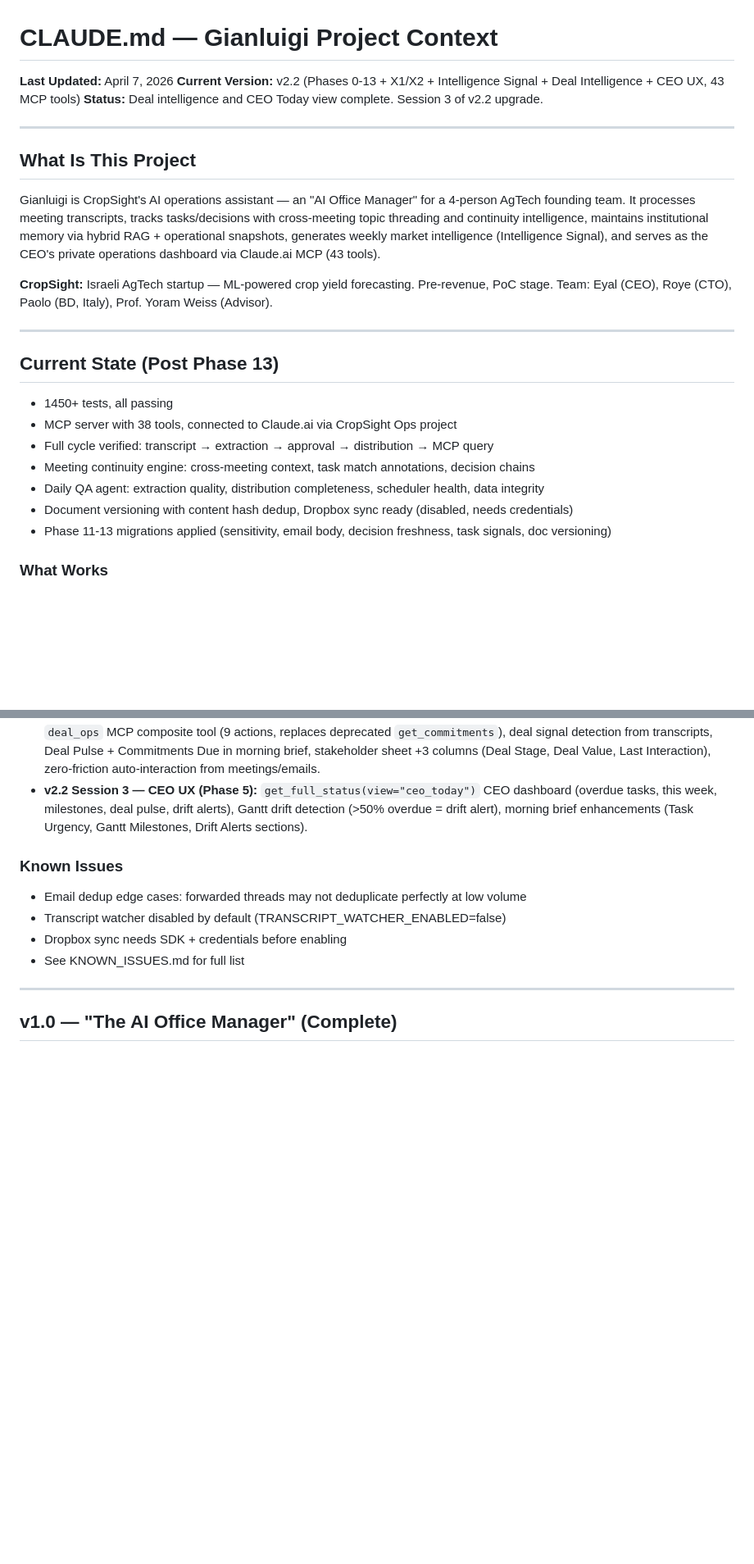
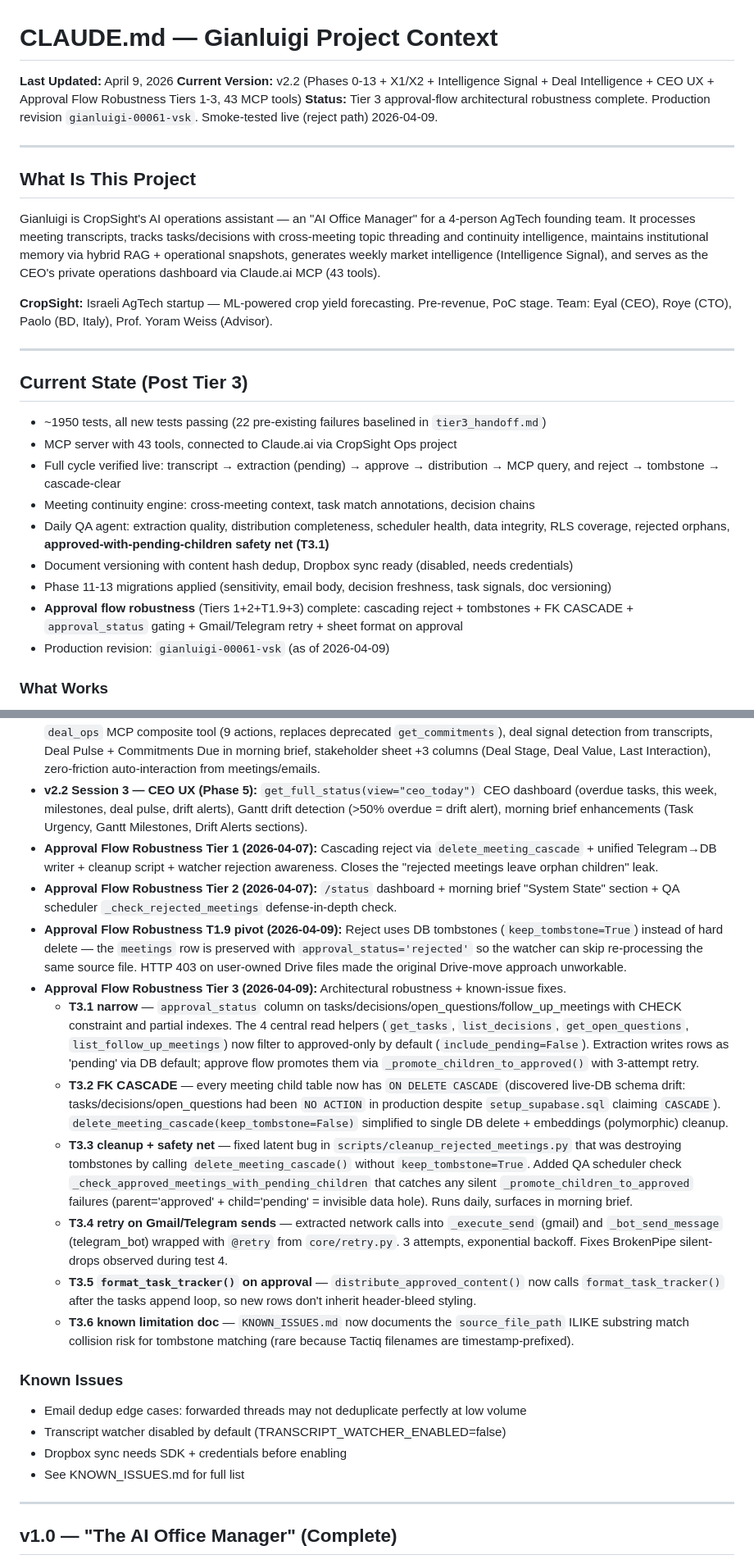
Before and after one commit to Eyalz111/Gianluigi-Cropsight, a Markdown page: CLAUDE.md, 2 parts joined by grey strips. Shown at 82% size. Drawn GitHub-style; blank space fills up the shorter version.

Commit message:
docs: update CLAUDE.md to reflect Tier 3 completion
Marks Tier 3 approval flow robustness (T3.1 narrow + T3.2 FK CASCADE +
T3.3 cleanup fix + QA safety net + T3.4 retry + T3.5 format + T3.6 doc)
as shipped in revision gianluigi-00061-vsk (2026-04-09). Updates "What
Works" section with per-tier summary and adds live-smoke-test note.

Bumps Current State counts: ~1950 tests (was 1450+), 43 MCP tools
already live, mentions the new QA safety-net check.

Co-Authored-By: Claude Opus 4.6 (1M context) <noreply@anthropic.com>

```diff
--- a/CLAUDE.md
+++ b/CLAUDE.md
@@ -1,8 +1,8 @@
 # CLAUDE.md — Gianluigi Project Context
 
-**Last Updated:** April 7, 2026
-**Current Version:** v2.2 (Phases 0-13 + X1/X2 + Intelligence Signal + Deal Intelligence + CEO UX, 43 MCP tools)
-**Status:** Deal intelligence and CEO Today view complete. Session 3 of v2.2 upgrade.
+**Last Updated:** April 9, 2026
+**Current Version:** v2.2 (Phases 0-13 + X1/X2 + Intelligence Signal + Deal Intelligence + CEO UX + Approval Flow Robustness Tiers 1-3, 43 MCP tools)
+**Status:** Tier 3 approval-flow architectural robustness complete. Production revision `gianluigi-00061-vsk`. Smoke-tested live (reject path) 2026-04-09.
 
 ---
 
@@ -14,15 +14,17 @@ Gianluigi is CropSight's AI operations assistant — an "AI Office Manager" for
 
 ---
 
-## Current State (Post Phase 13)
+## Current State (Post Tier 3)
 
-- 1450+ tests, all passing
-- MCP server with 38 tools, connected to Claude.ai via CropSight Ops project
-- Full cycle verified: transcript → extraction → approval → distribution → MCP query
+- ~1950 tests, all new tests passing (22 pre-existing failures baselined in `tier3_handoff.md`)
+- MCP server with 43 tools, connected to Claude.ai via CropSight Ops project
+- Full cycle verified live: transcript → extraction (pending) → approve → distribution → MCP query, and reject → tombstone → cascade-clear
 - Meeting continuity engine: cross-meeting context, task match annotations, decision chains
-- Daily QA agent: extraction quality, distribution completeness, scheduler health, data integrity
+- Daily QA agent: extraction quality, distribution completeness, scheduler health, data integrity, RLS coverage, rejected orphans, **approved-with-pending-children safety net (T3.1)**
 - Document versioning with content hash dedup, Dropbox sync ready (disabled, needs credentials)
 - Phase 11-13 migrations applied (sensitivity, email body, decision freshness, task signals, doc versioning)
+- **Approval flow robustness** (Tiers 1+2+T1.9+3) complete: cascading reject + tombstones + FK CASCADE + `approval_status` gating + Gmail/Telegram retry + sheet format on approval
+- Production revision: `gianluigi-00061-vsk` (as of 2026-04-09)
 
 ### What Works
 - Full transcript pipeline: Tactiq → Drive → Claude extraction → Supabase → approval → distribution
@@ -55,6 +57,16 @@ Gianluigi is CropSight's AI operations assistant — an "AI Office Manager" for
 - **v2.2 Session 2.5:** Sensitivity tier rename (TEAM→FOUNDERS, CEO_ONLY→CEO), retrieval-level filtering across all processors.
 - **v2.2 Session 3 — Deal Intelligence (Phase 4):** 3 new DB tables (deals, deal_interactions, external_commitments), `deal_ops` MCP composite tool (9 actions, replaces deprecated `get_commitments`), deal signal detection from transcripts, Deal Pulse + Commitments Due in morning brief, stakeholder sheet +3 columns (Deal Stage, Deal Value, Last Interaction), zero-friction auto-interaction from meetings/emails.
 - **v2.2 Session 3 — CEO UX (Phase 5):** `get_full_status(view="ceo_today")` CEO dashboard (overdue tasks, this week, milestones, deal pulse, drift alerts), Gantt drift detection (>50% overdue = drift alert), morning brief enhancements (Task Urgency, Gantt Milestones, Drift Alerts sections).
+- **Approval Flow Robustness Tier 1 (2026-04-07):** Cascading reject via `delete_meeting_cascade` + unified Telegram→DB writer + cleanup script + watcher rejection awareness. Closes the "rejected meetings leave orphan children" leak.
+- **Approval Flow Robustness Tier 2 (2026-04-07):** `/status` dashboard + morning brief "System State" section + QA scheduler `_check_rejected_meetings` defense-in-depth check.
+- **Approval Flow Robustness T1.9 pivot (2026-04-09):** Reject uses DB tombstones (`keep_tombstone=True`) instead of hard delete — the `meetings` row is preserved with `approval_status='rejected'` so the watcher can skip re-processing the same source file. HTTP 403 on user-owned Drive files made the original Drive-move approach unworkable.
+- **Approval Flow Robustness Tier 3 (2026-04-09):** Architectural robustness + known-issue fixes.
+  - **T3.1 narrow** — `approval_status` column on tasks/decisions/open_questions/follow_up_meetings with CHECK constraint and partial indexes. The 4 central read helpers (`get_tasks`, `list_decisions`, `get_open_questions`, `list_follow_up_meetings`) now filter to approved-only by default (`include_pending=False`). Extraction writes rows as 'pending' via DB default; approve flow promotes them via `_promote_children_to_approved()` with 3-attempt retry.
+  - **T3.2 FK CASCADE** — every meeting child table now has `ON DELETE CASCADE` (discovered live-DB schema drift: tasks/decisions/open_questions had been `NO ACTION` in production despite `setup_supabase.sql` claiming `CASCADE`). `delete_meeting_cascade(keep_tombstone=False)` simplified to single DB delete + embeddings (polymorphic) cleanup.
+  - **T3.3 cleanup + safety net** — fixed latent bug in `scripts/cleanup_rejected_meetings.py` that was destroying tombstones by calling `delete_meeting_cascade()` without `keep_tombstone=True`. Added QA scheduler check `_check_approved_meetings_with_pending_children` that catches any silent `_promote_children_to_approved` failures (parent='approved' + child='pending' = invisible data hole). Runs daily, surfaces in morning brief.
+  - **T3.4 retry on Gmail/Telegram sends** — extracted network calls into `_execute_send` (gmail) and `_bot_send_message` (telegram_bot) wrapped with `@retry` from `core/retry.py`. 3 attempts, exponential backoff. Fixes BrokenPipe silent-drops observed during test 4.
+  - **T3.5 `format_task_tracker()` on approval** — `distribute_approved_content()` now calls `format_task_tracker()` after the tasks append loop, so new rows don't inherit header-bleed styling.
+  - **T3.6 known limitation doc** — `KNOWN_ISSUES.md` now documents the `source_file_path` ILIKE substring match collision risk for tombstone matching (rare because Tactiq filenames are timestamp-prefixed).
 
 ### Known Issues
 - Email dedup edge cases: forwarded threads may not deduplicate perfectly at low volume
```
